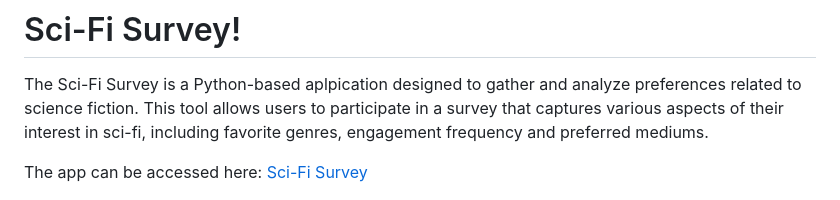
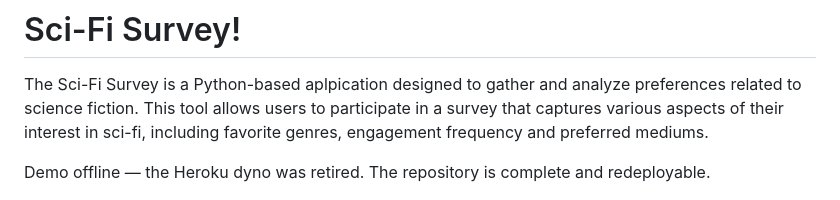
Before and after one commit to cptvalleyberg84/sci-fi-survey, a Markdown page: README.md, the part around the change. Drawn GitHub-style.

Commit message:
Revise README for app accessibility changes
Updated README to reflect the retirement of the Heroku dyno and the redeployable status of the repository.

```diff
--- a/README.md
+++ b/README.md
@@ -1,8 +1,7 @@
 # Sci-Fi Survey!
 The Sci-Fi Survey is a Python-based aplpication designed to gather and analyze preferences related to science fiction. This tool allows users to participate in a survey that captures various aspects of their interest in sci-fi, including favorite genres, engagement frequency and preferred mediums.
 
-The app can be accessed here:
-[Sci-Fi Survey](https://sci-fi-survey-f66a7ae41cb5.herokuapp.com/)
+Demo offline — the Heroku dyno was retired. The repository is complete and redeployable.
 
 ![alt text](assets/documentation/image.png)
 
```
